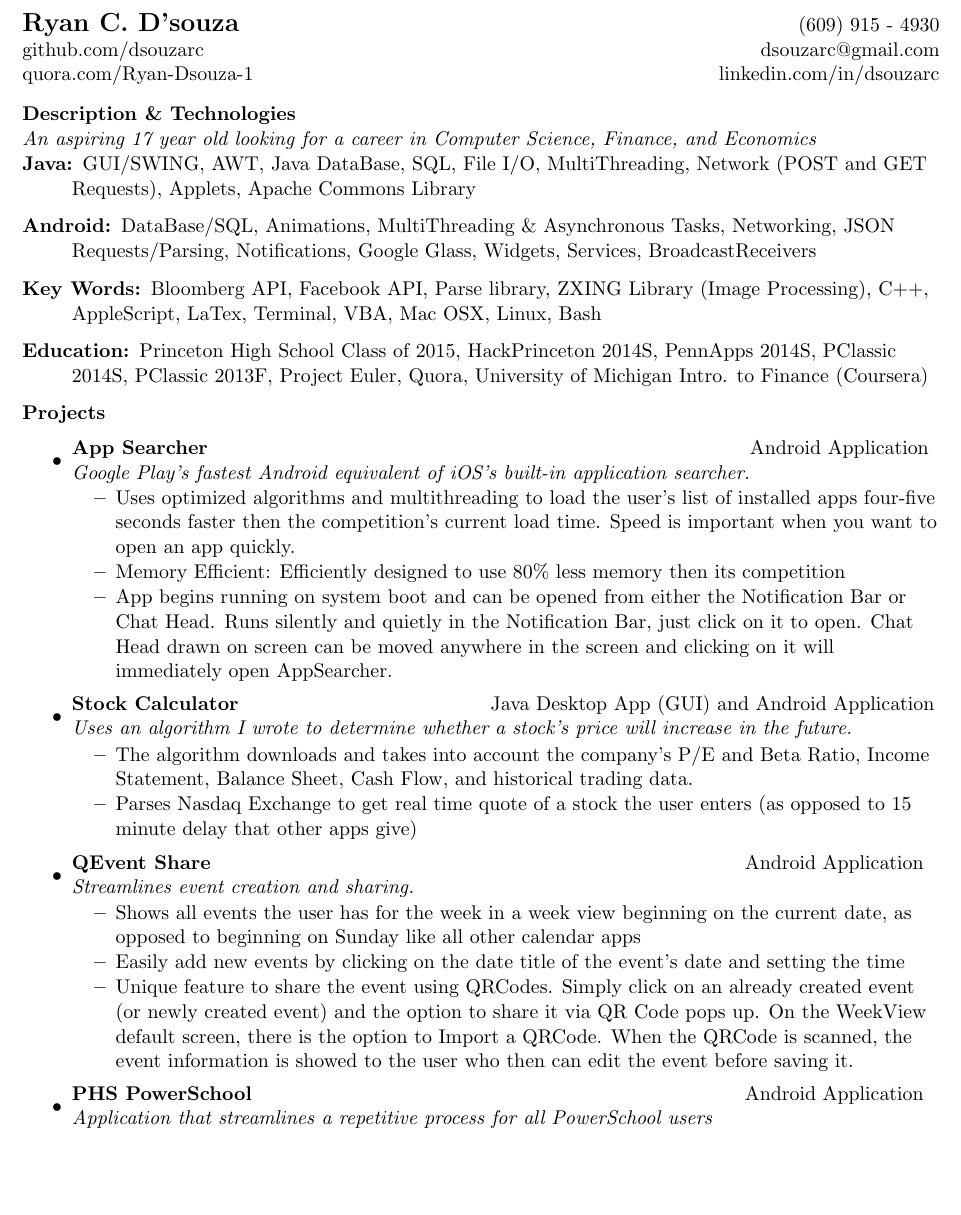
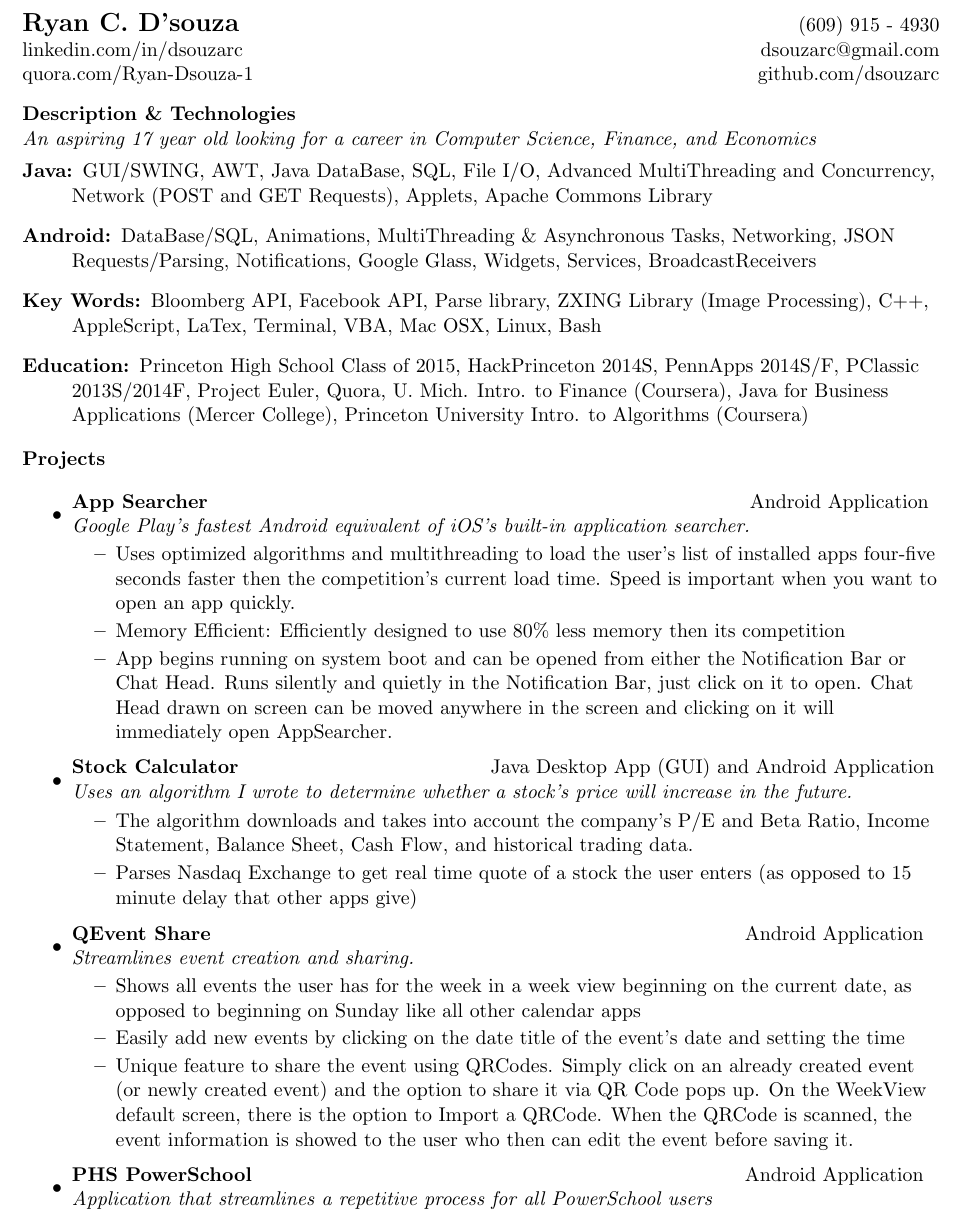
Before and after one commit to dsouzarc/resume, a LaTeX CV (Resume Good/resume.tex): part of the page before the commit and part of page 1 of 2 after it, cut so that both start at the same text, the shorter picture padded with empty space. Compiled offline with pdfLaTeX.

Commit message:
Added Work Experience, edited knowledge, and changed order in headings

```diff
--- a/Resume Good/resume.tex
+++ b/Resume Good/resume.tex
@@ -40,8 +40,8 @@
 
 \begin{tabular*}{7in}{l@{\extracolsep{\fill}}r}
 \textbf{\Large Ryan C. D'souza}  & (609) 915 - 4930\\
-github.com/dsouzarc &  dsouzarc@gmail.com\\
-quora.com/Ryan-Dsouza-1 & linkedin.com/in/dsouzarc\\
+linkedin.com/in/dsouzarc &  dsouzarc@gmail.com\\
+quora.com/Ryan-Dsouza-1 & github.com/dsouzarc\\
 \end{tabular*}
 
 \vspace{0.1in}
@@ -49,15 +49,17 @@ quora.com/Ryan-Dsouza-1 & linkedin.com/in/dsouzarc\\
 
 \begin{description}
 
-\item[Java:]GUI/SWING, AWT, Java DataBase, SQL, File I/O, MultiThreading, Network (POST and GET Requests), Applets, Apache Commons Library
+\item[Java:]GUI/SWING, AWT, Java DataBase, SQL, File I/O, Advanced MultiThreading and Concurrency, Network (POST and GET Requests), Applets, Apache Commons Library
 
 \item[Android:]DataBase/SQL, Animations, MultiThreading \& Asynchronous Tasks, Networking, JSON Requests/Parsing, Notifications, Google Glass, Widgets, Services, BroadcastReceivers
 
 \item[Key Words:]Bloomberg API, Facebook API, Parse library, ZXING Library (Image Processing), C++, AppleScript, LaTex, Terminal, VBA, Mac OSX, Linux, Bash
 
-\item[Education:]Princeton High School Class of 2015, HackPrinceton 2014S, PennApps 2014S, PClassic 2014S, PClassic 2013F, Project Euler, Quora, University of Michigan Intro. to Finance (Coursera)
+\item[Education:]Princeton High School Class of 2015, HackPrinceton 2014S, PennApps 2014S/F, PClassic 2013S/2014F, Project Euler, Quora, U. Mich. Intro. to Finance (Coursera), Java for Business Applications (Mercer College), Princeton University Intro. to Algorithms (Coursera)
 
 \end{description}
+
+%\resheading{Work Experience}
 
 %\resheading{Projects}
 \begin{description} \item[Projects] \end{description}
```
Also changed, not shown: Resume Good/resume.pdf, 2 other files.
